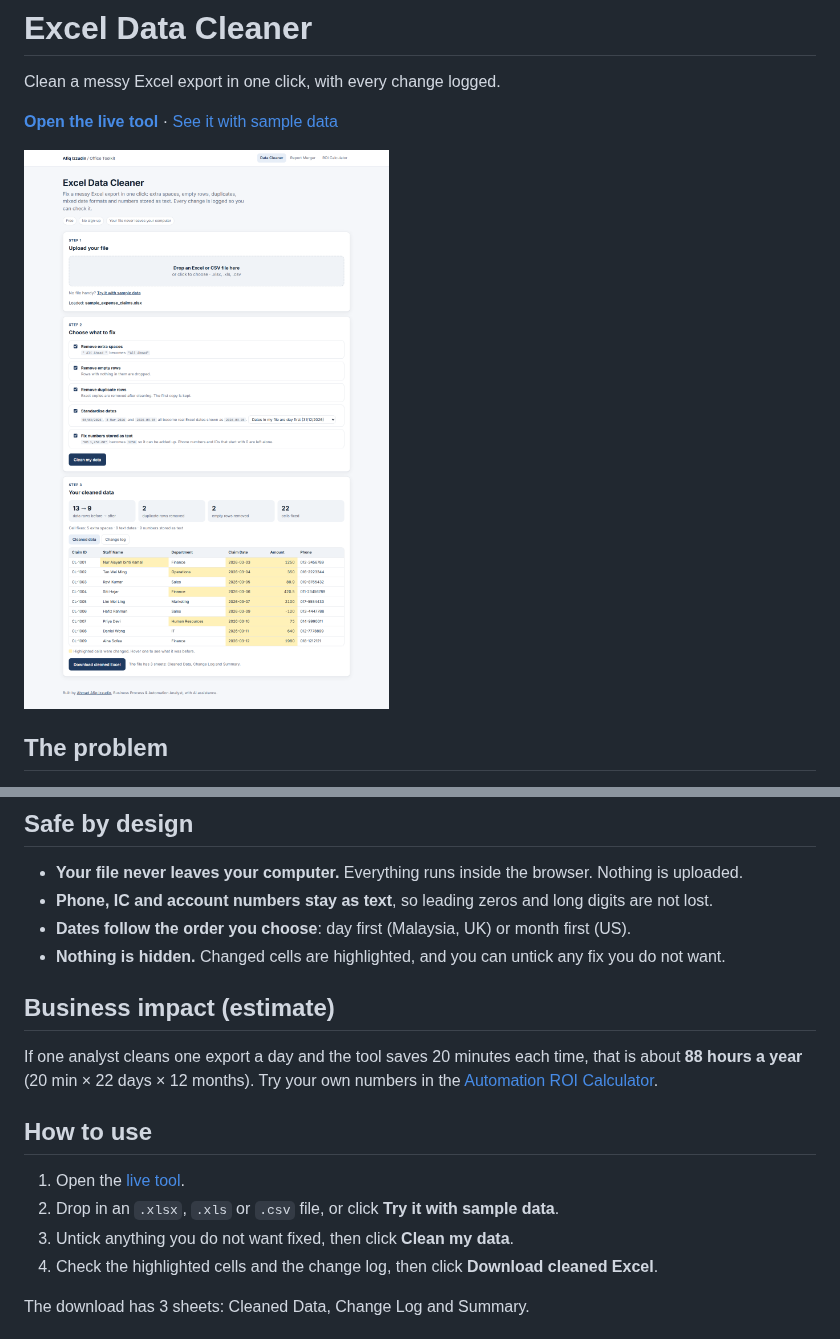
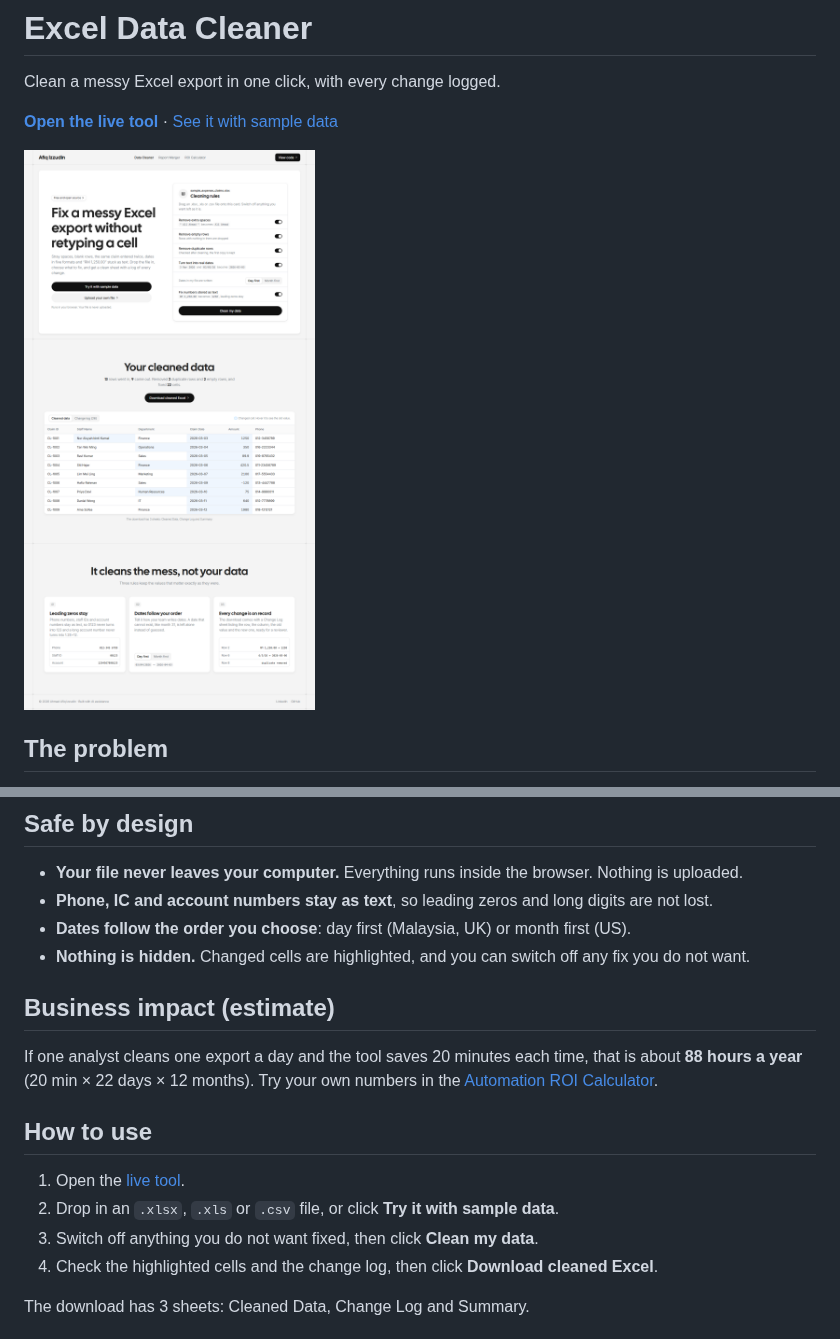
Before and after one commit to Afiqizzudinnn/excel-data-cleaner, a Markdown page: README.md, 2 parts joined by grey strips. Rendered like a GitHub page; pictures changed too: docs/screenshot.png.

```diff
--- a/README.md
+++ b/README.md
@@ -35,7 +35,7 @@ Every change goes into a **Change Log** sheet (Excel row, column, before, after)
 - **Your file never leaves your computer.** Everything runs inside the browser. Nothing is uploaded.
 - **Phone, IC and account numbers stay as text**, so leading zeros and long digits are not lost.
 - **Dates follow the order you choose**: day first (Malaysia, UK) or month first (US).
-- **Nothing is hidden.** Changed cells are highlighted, and you can untick any fix you do not want.
+- **Nothing is hidden.** Changed cells are highlighted, and you can switch off any fix you do not want.
 
 ## Business impact (estimate)
 
@@ -45,7 +45,7 @@ If one analyst cleans one export a day and the tool saves 20 minutes each time,
 
 1. Open the [live tool](https://afiqizzudinnn.github.io/excel-data-cleaner/).
 2. Drop in an `.xlsx`, `.xls` or `.csv` file, or click **Try it with sample data**.
-3. Untick anything you do not want fixed, then click **Clean my data**.
+3. Switch off anything you do not want fixed, then click **Clean my data**.
 4. Check the highlighted cells and the change log, then click **Download cleaned Excel**.
 
 The download has 3 sheets: Cleaned Data, Change Log and Summary.
```
Also changed, not shown: 1 other file.
